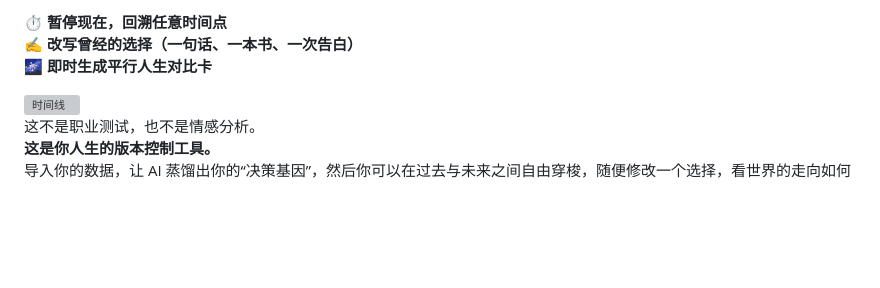
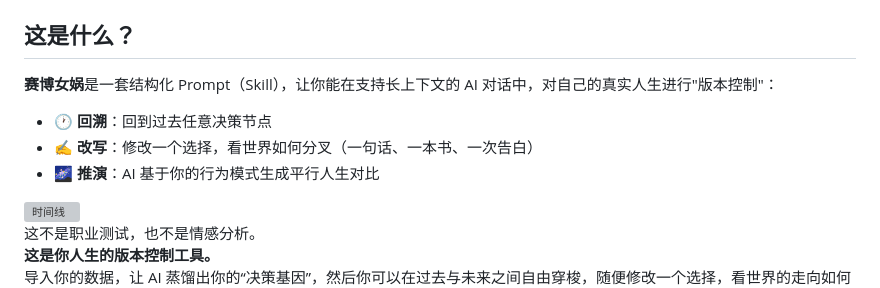
Before and after one commit to huhuhucpdd/nuwa-life-simulator, a Markdown page: README.md, the part around one of its changes. GitHub-like rendering; blank space fills up the shorter version; grey boxes are pictures that could not be loaded.

```diff
--- a/README.md
+++ b/README.md
@@ -11,8 +12,12 @@
 [![Version](https://img.shields.io/badge/version-2.0-7b4df2?style=for-the-badge&logo=version&logoColor=white&labelColor=0d1117)](#)
 
-⏱️ **暂停现在，回溯任意时间点**
-✍️ **改写曾经的选择（一句话、一本书、一次告白）**
-🌌 **即时生成平行人生对比卡**
+## 这是什么？
+
+**赛博女娲**是一套结构化 Prompt（Skill），让你能在支持长上下文的 AI 对话中，对自己的真实人生进行"版本控制"：
+
+- 🕐 **回溯**：回到过去任意决策节点
+- ✍️ **改写**：修改一个选择，看世界如何分叉（一句话、一本书、一次告白）
+- 🌌 **推演**：AI 基于你的行为模式生成平行人生对比
 
 <img width="1672" height="941" alt="时间线" src="https://github.com/user-attachments/assets/c9c5aa79-435f-478b-9412-7548b125d004" />
 
```
Also changed, not shown: other parts of README.md (+4 -3 lines).
